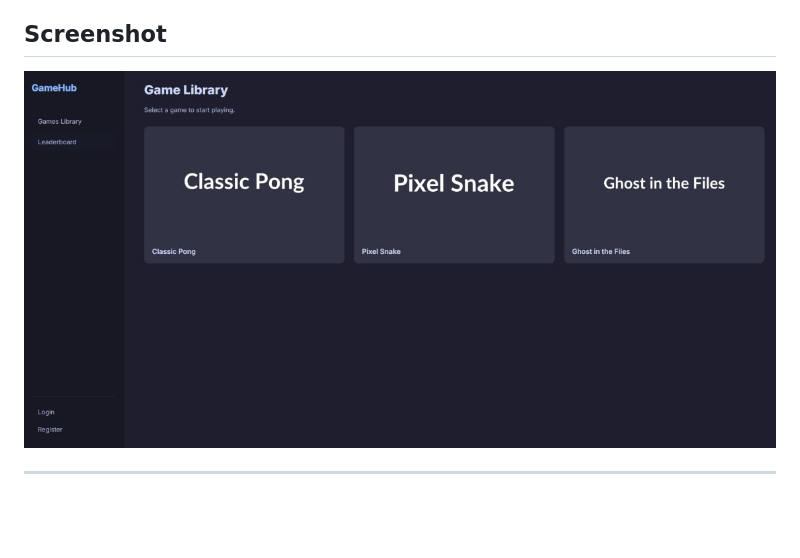
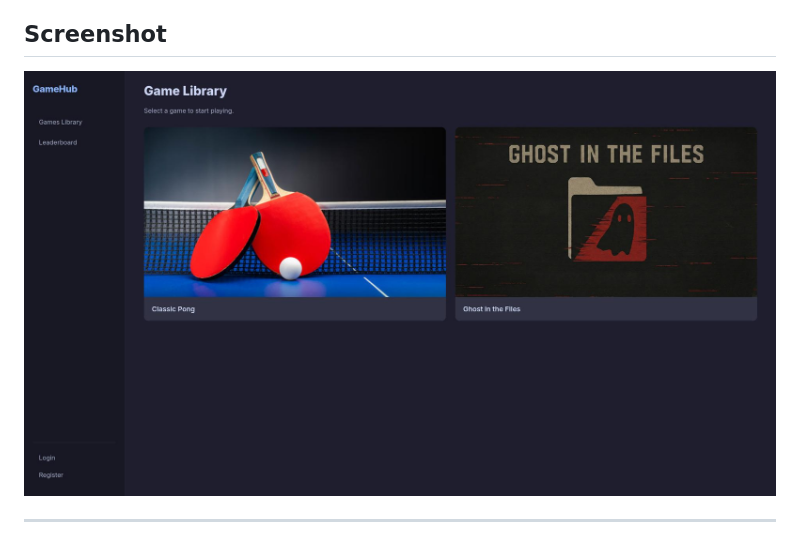
Before and after one commit to EchipaIA4/OnlineGamesProject, a Markdown page: README.md, the part around the change. Drawn GitHub-style; pictures changed too: assets/screenshots/main_page.jpeg (added), github.jpeg (deleted); blank space fills up the shorter version.

Commit message:
Add main page screenshot
Signed-off-by: Mihai Dumitrescu <mihairazvand1@gmail.com>

```diff
--- a/README.md
+++ b/README.md
@@ -154,6 +154,6 @@ Scores are automatically submitted to the server and displayed on the leaderboar
 
 ## Screenshot
 
-![Screenshot](/github.jpeg)
+![Screenshot](assets/screenshots/main_page.jpeg)
 
 ---
```
